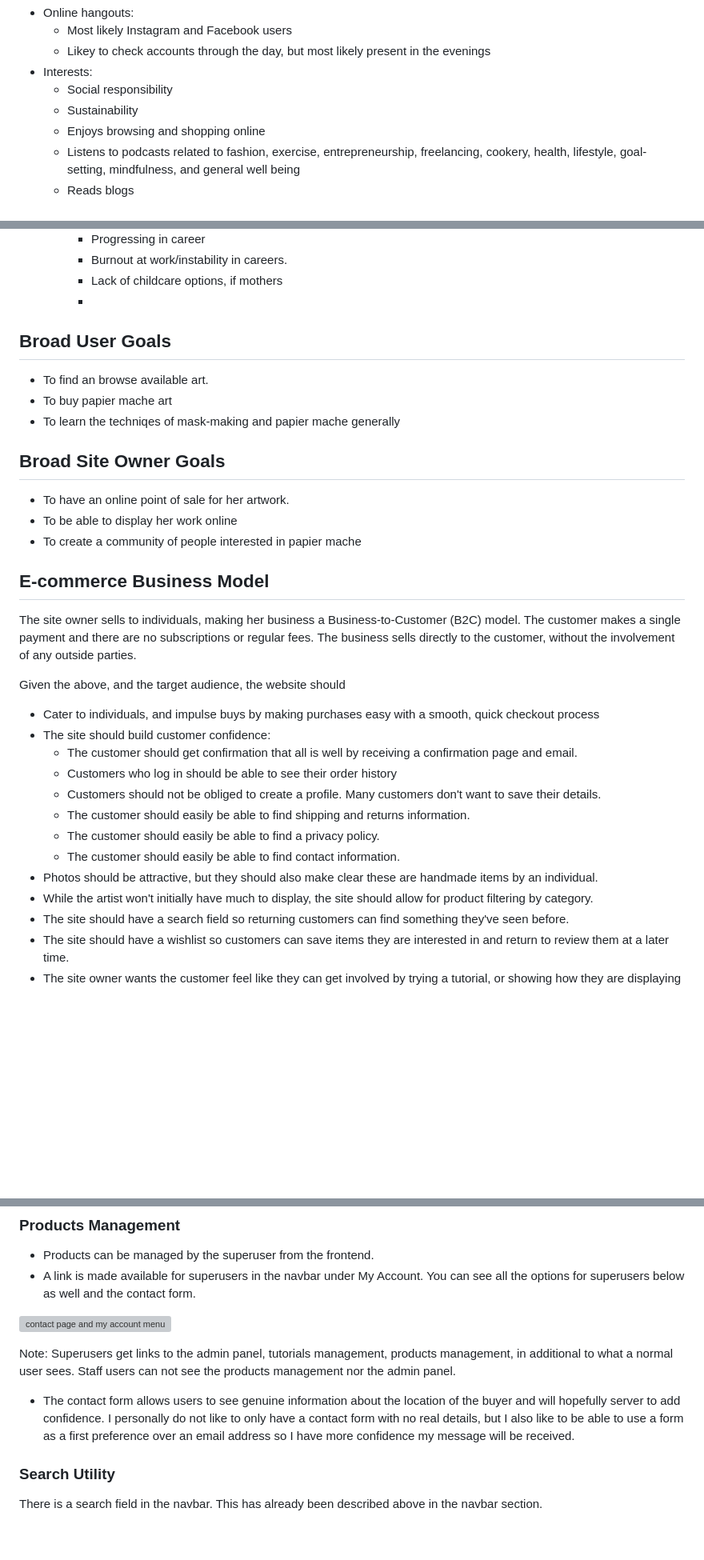
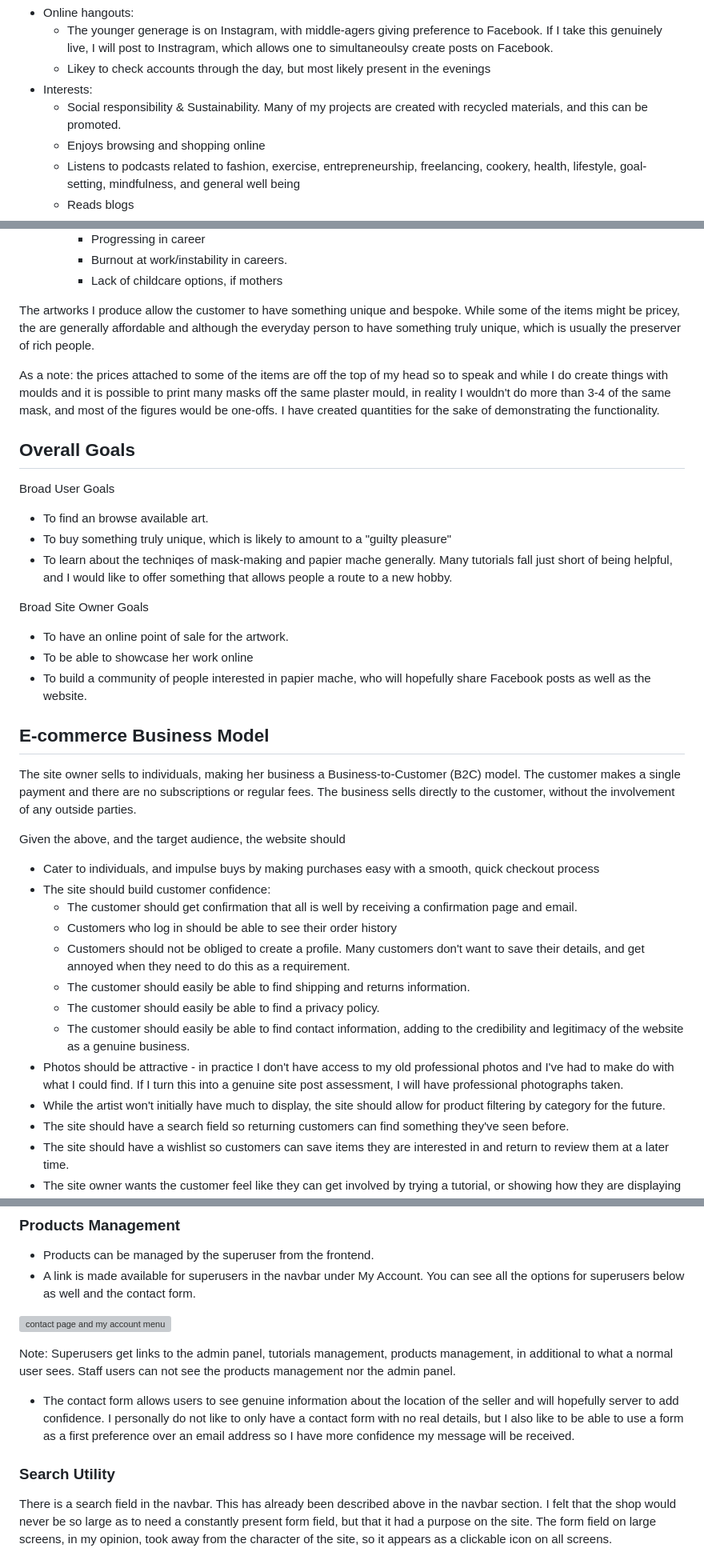
Before and after one commit to leah-jala/PP5-PaperDreams7Apr, a Markdown page: README.md, 3 parts joined by grey strips. Shown at 80% size. Drawn GitHub-style; blank space fills up the shorter version; grey boxes are pictures that could not be loaded.

```diff
--- a/README.md
+++ b/README.md
@@ -37,9 +59,9 @@ For the purpose of this marketing strategy, we want to think about our customer
 - Online hangouts:
-    - Most likely Instagram and Facebook users
+    - The younger generage is on Instagram, with middle-agers giving preference to Facebook. If I take this genuinely live, I will post to Instragram, which allows one to simultaneoulsy create posts on Facebook.
     - Likey to check accounts through the day, but most likely present in the evenings
 - Interests:
-    - Social responsibility
-    - Sustainability
+    - Social responsibility & Sustainability.
+        Many of my projects are created with recycled materials, and this can be promoted.
     - Enjoys browsing and shopping online
     - Listens to podcasts related to fashion, exercise, entrepreneurship, freelancing, cookery, health, lifestyle, goal-setting, mindfulness, and general well being
     - Reads blogs
@@ -53,16 +75,24 @@ For the purpose of this marketing strategy, we want to think about our customer
         - Progressing in career
         - Burnout at  work/instability in careers.
         - Lack of childcare options, if mothers
-        -
-## Broad User Goals
+
+The artworks I produce allow the customer to have something unique and bespoke. While some of the items might be pricey, the are generally affordable and although the everyday person to have something truly unique, which is usually the preserver of rich people.
+
+As a note: the prices attached to some of the items are off the top of my head so to speak and while I do create things with moulds and it is possible to print many masks off the same plaster mould, in reality I wouldn't do more than 3-4 of the same mask, and most of the figures would be one-offs. I have created quantities for the sake of demonstrating the functionality.
+
+## Overall Goals
+
+Broad User Goals
+
 - To find an browse available art.
-- To buy papier mache art
-- To learn the techniqes of mask-making and papier mache generally
+- To buy something truly unique, which is likely to amount to a "guilty pleasure"
+- To learn about the techniqes of mask-making and papier mache generally. Many tutorials fall just short of being helpful, and I would like to offer something that allows people a route to a new hobby.
 
-## Broad Site Owner Goals
-- To have an online point of sale for her artwork.
-- To be able to display her work online
-- To create a community of people interested in papier mache
+Broad Site Owner Goals
+
+- To have an online point of sale for the artwork.
+- To be able to showcase her work online
+- To build a community of people interested in papier mache, who will hopefully share Facebook posts as well as the website.
 
 
 ## E-commerce Business Model
@@ -73,13 +103,12 @@ Given the above, and the target audience, the website should
 - The site should build customer confidence:
 	- The customer should get confirmation that all is well by receiving a confirmation page and email.
 	- Customers who log in should be able to see their order history
-	- Customers should not be obliged to create a profile. Many customers don't want to save their details.
+	- Customers should not be obliged to create a profile. Many customers don't want to save their details, and get annoyed when they need to do this as a requirement.
 	- The customer should easily be able to find shipping and returns information.
 	- The customer should easily be able to find a privacy policy.
-	- The customer should easily be able to find contact information.
-- Photos should be attractive, but they should also make
- clear these are handmade items by an individual.
-- While the artist won't initially have much to display, the site should allow for product filtering by category.
+	- The customer should easily be able to find contact information, adding to the credibility and legitimacy of the website as a genuine business.
+- Photos should be attractive - in practice I don't have access to my old professional photos and I've had to make do with what I could find. If I turn this into a genuine site post assessment, I will have professional photographs taken.
+- While the artist won't initially have much to display, the site should allow for product filtering by category for the future.
 - The site should have a search field so returning customers can find something they've seen before.
 - The site should have a wishlist so customers can save items they are interested in and return to review them at a later time.
 - The site owner wants the customer feel like they can get involved by trying a tutorial, or showing how they are displaying their artwork in their home.
@@ -534,10 +564,10 @@ Product detail page features.
 
 Note: Superusers get links to the admin panel, tutorials management, products management, in additional to what a normal user sees. Staff users can not see the products management nor the admin panel.
 
-- The contact form allows users to see genuine information about the location of the buyer and will hopefully server to add confidence. I personally do not like to only have a contact form with no real details, but I also like to be able to use a form as a first preference over an email address so I have more confidence my message will be received.
+- The contact form allows users to see genuine information about the location of the seller and will hopefully server to add confidence. I personally do not like to only have a contact form with no real details, but I also like to be able to use a form as a first preference over an email address so I have more confidence my message will be received.
 
 ### Search Utility
-There is a search field in the navbar. This has already been described above in the navbar section.
+There is a search field in the navbar. This has already been described above in the navbar section. I felt that the shop would never be so large as to need a constantly present form field, but that it had a purpose on the site. The form field on large screens, in my opinion, took away from the character of the site, so it appears as a clickable icon on all screens.
 
 ![search field](docs/website/search-bar.JPG)
 
```
Also changed, not shown: other parts of README.md (+115 -89 lines).
